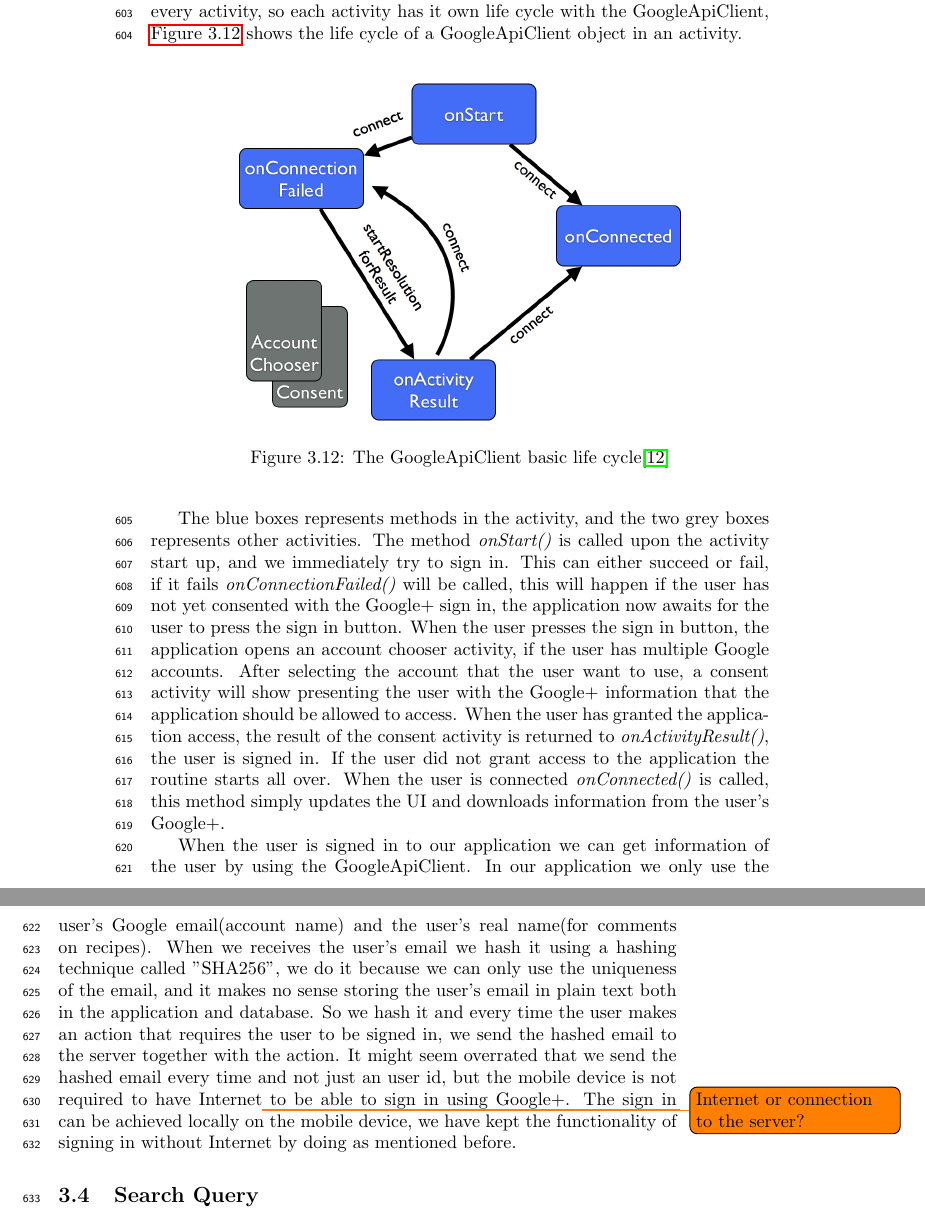
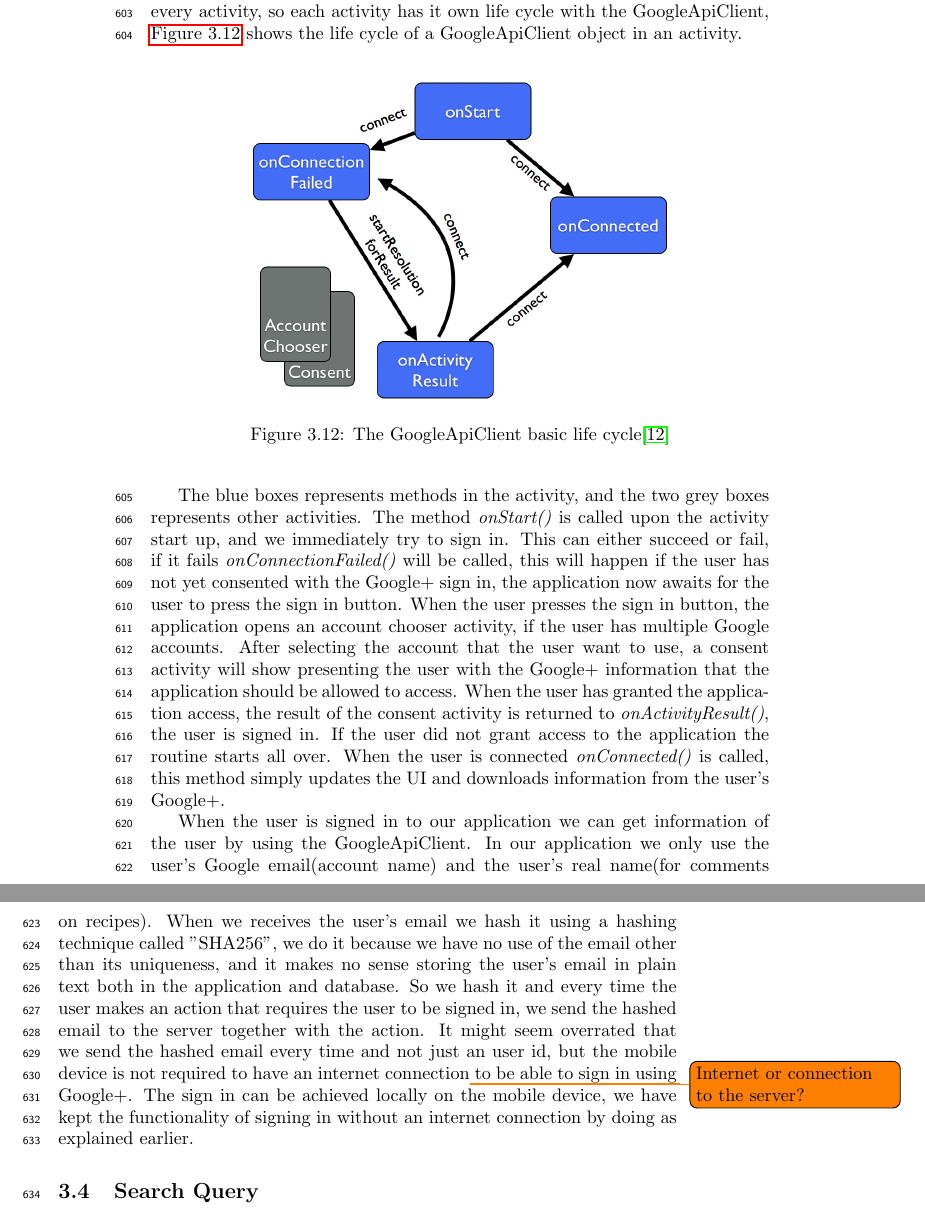
Before and after one commit to figa12/food-report, a LaTeX thesis (master.tex, which reads tex/authentication.tex): two parts of pages 38 and 39 of 69, joined at a grey line, cut so that both start at the same text. Compiled offline with pdfLaTeX.

Commit message:
authentication rettelser

```diff
--- a/tex/authentication.tex
+++ b/tex/authentication.tex
@@ -13,7 +13,7 @@ In our implementation of the Google+ sign in we use a object called \\GoogleApiC
 The object GoogleApiClient should be initialised and connected separately in every activity, so each activity has it own life cycle with the GoogleApiClient, \autoref{fig:googleclientlifecycle} shows the life cycle of a GoogleApiClient object in an activity.
 \begin{figure}[H]
 \centering
-\includegraphics[width=0.8\linewidth]{img/googleclientflow.png}
+\includegraphics[width=0.75\linewidth]{img/googleclientflow.png}
 \caption{The GoogleApiClient basic life cycle\cite{googleapiclient-lifecycle}}
 \label{fig:googleclientlifecycle}
 \end{figure}
@@ -26,6 +26,6 @@ If the user did not grant access to the application the routine starts all over.
 
 When the user is signed in to our application we can get information of the user by using the GoogleApiClient.
 In our application we only use the user's Google email(account name) and the user's real name(for comments on recipes).
-When we receives the user's email we hash it using a hashing technique called "SHA256", we do it because we can only use the uniqueness of the email, and it makes no sense storing the user's email in plain text both in the application and database.
+When we receives the user's email we hash it using a hashing technique called "SHA256", we do it because we have no use of the email other than its uniqueness, and it makes no sense storing the user's email in plain text both in the application and database.
 So we hash it and every time the user makes an action that requires the user to be signed in, we send the hashed email to the server together with the action.
-It might seem overrated that we send the hashed email every time and not just an user id, but the mobile device is not required to have Internet\todo{Internet or connection to the server?} to be able to sign in using Google+. The sign in can be achieved locally on the mobile device, we have kept the functionality of signing in without Internet by doing as mentioned before.
+It might seem overrated that we send the hashed email every time and not just an user id, but the mobile device is not required to have an internet connection\todo{Internet or connection to the server?} to be able to sign in using Google+. The sign in can be achieved locally on the mobile device, we have kept the functionality of signing in without an internet connection by doing as explained earlier.
```
